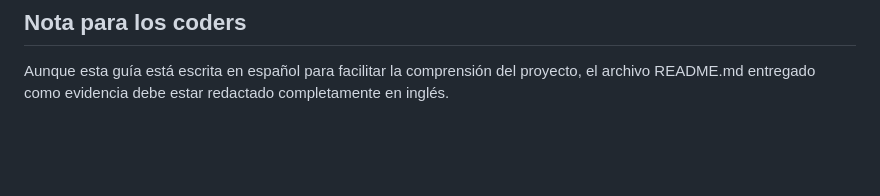
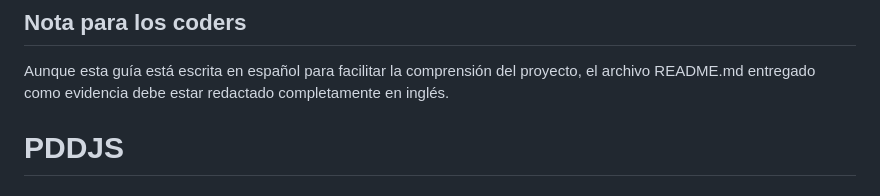
Before and after one commit to ddamago0/PDDJS, a Markdown page: README.md, the part around the change. Rendered like a GitHub page; blank space fills up the shorter version.

```diff
--- a/README.md
+++ b/README.md
@@ -290,3 +290,4 @@ Los coders deberán implementar:
 ## Nota para los coders
 
 Aunque esta guía está escrita en español para facilitar la comprensión del proyecto, el archivo README.md entregado como evidencia debe estar redactado completamente en inglés.
+# PDDJS
```
